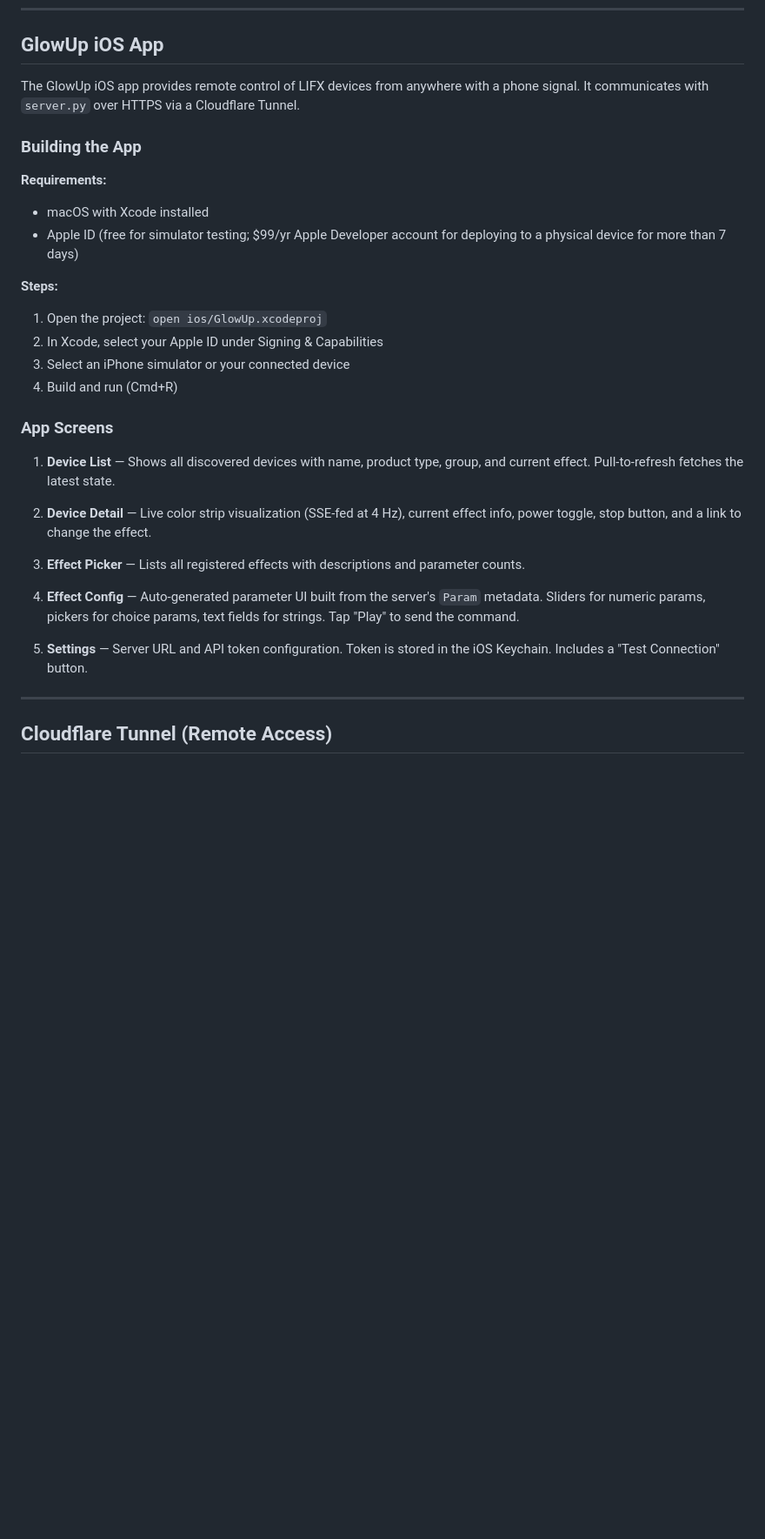
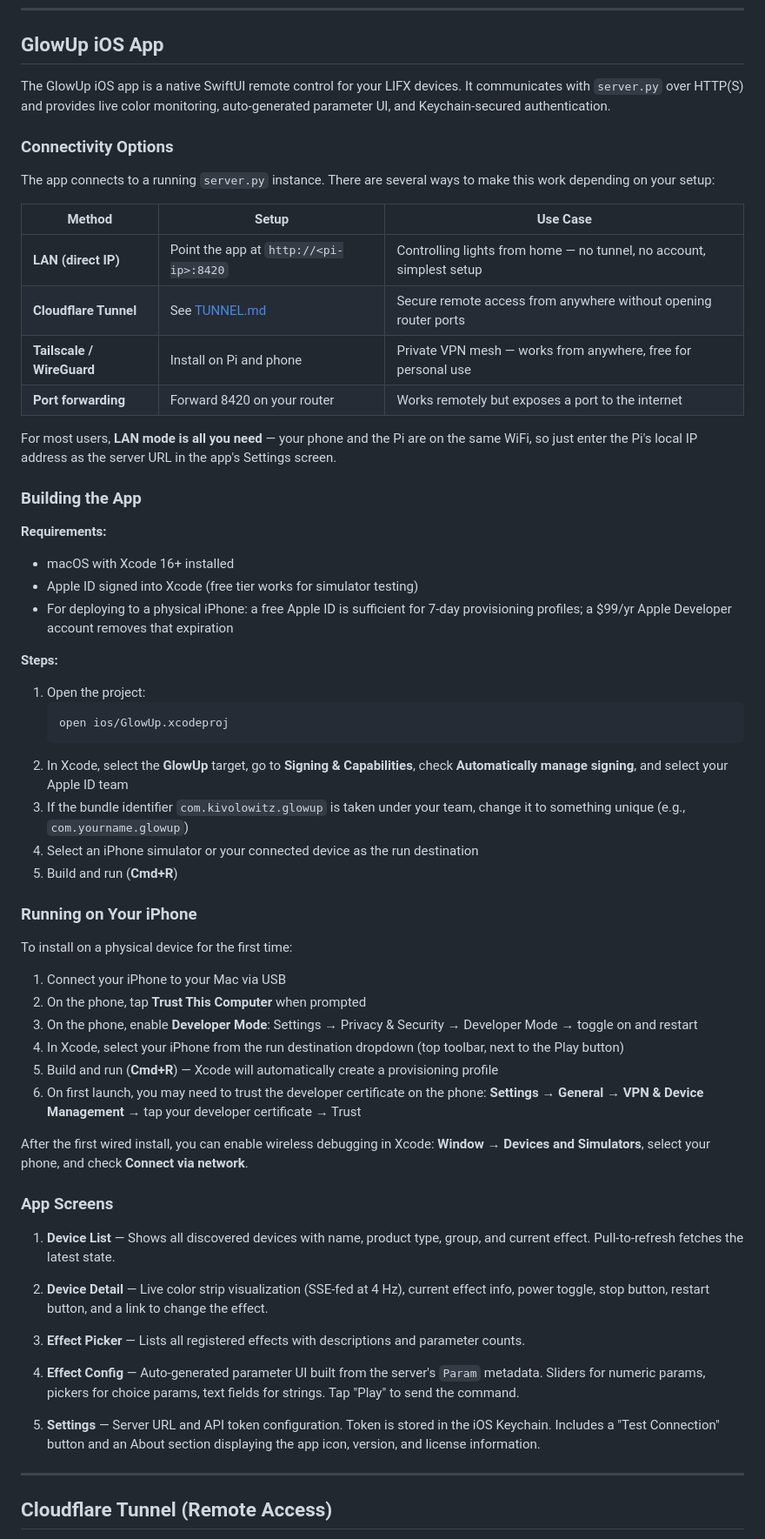
Before and after one commit to pkivolowitz/lifx, a Markdown page: MANUAL.md, the part around one of its changes. Shown at 87% size. Rendered like a GitHub page; blank space fills up the shorter version.

Commit message:
Expand iOS app documentation with connectivity options and device setup
MANUAL.md: Add new Connectivity Options section with a table comparing
LAN direct IP, Cloudflare Tunnel, Tailscale/WireGuard, and port
forwarding — emphasizing that LAN mode is the simplest and most common
setup. Add Running on Your iPhone section with step-by-step instructions
for enabling Developer Mode, trusting the certificate, and setting up
wireless debugging. Expand Building the App with bundle identifier
guidance and Xcode 16+ requirement. Update App Screens to reflect the
restart button and redesigned Settings/About section.

README.md: Add centered app logo at the top. Add iPhone App subsection
explaining LAN-first connectivity with a link to the full manual.
Update architecture table to mention the asset catalog.

````diff
--- a/MANUAL.md
+++ b/MANUAL.md
@@ -1418,24 +1420,72 @@ sudo systemctl disable glowup-scheduler
 
 ## GlowUp iOS App
 
-The GlowUp iOS app provides remote control of LIFX devices from
-anywhere with a phone signal.  It communicates with `server.py` over
-HTTPS via a Cloudflare Tunnel.
+The GlowUp iOS app is a native SwiftUI remote control for your LIFX
+devices.  It communicates with `server.py` over HTTP(S) and provides
+live color monitoring, auto-generated parameter UI, and
+Keychain-secured authentication.
+
+### Connectivity Options
+
+The app connects to a running `server.py` instance.  There are
+several ways to make this work depending on your setup:
+
+| Method | Setup | Use Case |
+|--------|-------|----------|
+| **LAN (direct IP)** | Point the app at `http://<pi-ip>:8420` | Controlling lights from home — no tunnel, no account, simplest setup |
+| **Cloudflare Tunnel** | See [TUNNEL.md](TUNNEL.md) | Secure remote access from anywhere without opening router ports |
+| **Tailscale / WireGuard** | Install on Pi and phone | Private VPN mesh — works from anywhere, free for personal use |
+| **Port forwarding** | Forward 8420 on your router | Works remotely but exposes a port to the internet |
+
+For most users, **LAN mode is all you need** — your phone and the Pi
+are on the same WiFi, so just enter the Pi's local IP address as the
+server URL in the app's Settings screen.
 
 ### Building the App
 
 **Requirements:**
 
-- macOS with Xcode installed
-- Apple ID (free for simulator testing; $99/yr Apple Developer account
-  for deploying to a physical device for more than 7 days)
+- macOS with Xcode 16+ installed
+- Apple ID signed into Xcode (free tier works for simulator testing)
+- For deploying to a physical iPhone: a free Apple ID is sufficient for
+  7-day provisioning profiles; a $99/yr Apple Developer account removes
+  that expiration
 
 **Steps:**
 
-1. Open the project: `open ios/GlowUp.xcodeproj`
-2. In Xcode, select your Apple ID under Signing & Capabilities
-3. Select an iPhone simulator or your connected device
-4. Build and run (Cmd+R)
+1. Open the project:
+   ```bash
+   open ios/GlowUp.xcodeproj
+   ```
+2. In Xcode, select the **GlowUp** target, go to **Signing &
+   Capabilities**, check **Automatically manage signing**, and select
+   your Apple ID team
+3. If the bundle identifier `com.kivolowitz.glowup` is taken under your
+   team, change it to something unique (e.g.,
+   `com.yourname.glowup`)
+4. Select an iPhone simulator or your connected device as the run
+   destination
+5. Build and run (**Cmd+R**)
+
+### Running on Your iPhone
+
+To install on a physical device for the first time:
+
+1. Connect your iPhone to your Mac via USB
+2. On the phone, tap **Trust This Computer** when prompted
+3. On the phone, enable **Developer Mode**: Settings → Privacy &
+   Security → Developer Mode → toggle on and restart
+4. In Xcode, select your iPhone from the run destination dropdown (top
+   toolbar, next to the Play button)
+5. Build and run (**Cmd+R**) — Xcode will automatically create a
+   provisioning profile
+6. On first launch, you may need to trust the developer certificate on
+   the phone: **Settings → General → VPN & Device Management** → tap
+   your developer certificate → Trust
+
+After the first wired install, you can enable wireless debugging in
+Xcode: **Window → Devices and Simulators**, select your phone, and
+check **Connect via network**.
 
 ### App Screens
 
@@ -1444,8 +1494,8 @@ HTTPS via a Cloudflare Tunnel.
    latest state.
 
 2. **Device Detail** — Live color strip visualization (SSE-fed at 4 Hz),
-   current effect info, power toggle, stop button, and a link to
-   change the effect.
+   current effect info, power toggle, stop button, restart button, and
+   a link to change the effect.
 
 3. **Effect Picker** — Lists all registered effects with descriptions
    and parameter counts.
@@ -1456,7 +1506,9 @@ HTTPS via a Cloudflare Tunnel.
    the command.
 
 5. **Settings** — Server URL and API token configuration.  Token is
-   stored in the iOS Keychain.  Includes a "Test Connection" button.
+   stored in the iOS Keychain.  Includes a "Test Connection" button
+   and an About section displaying the app icon, version, and license
+   information.
 
 ---
 
````
Also changed, not shown: other parts of MANUAL.md (+2 -0 lines), README.md (+14 -2 lines).
